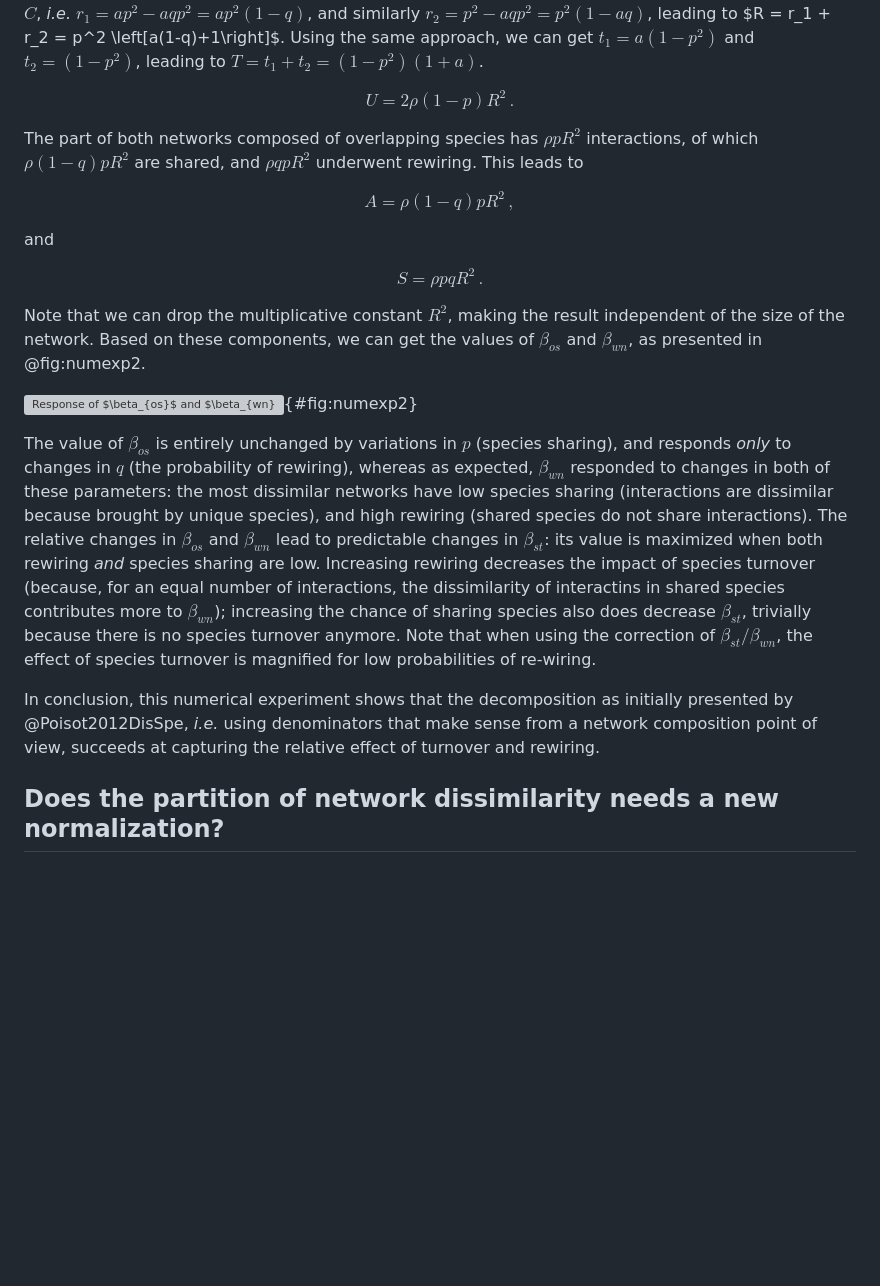
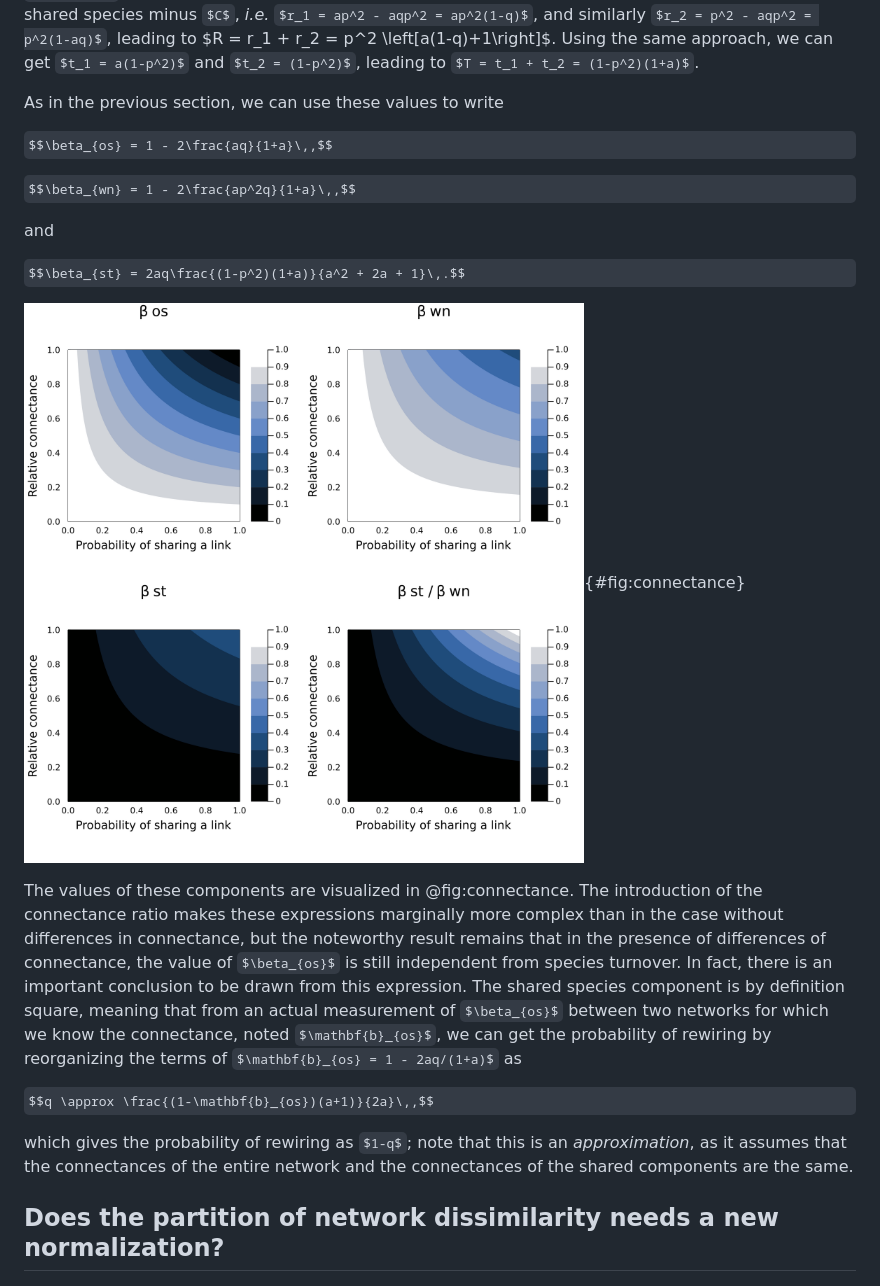
Before and after one commit to PoisotLab/ms_betadiversity_response, a Markdown page: README.md, the part around the change printed below. Rendered like a GitHub page; pictures changed too: figures/connectance/components.png; some formulas as TeX source; blank space fills up the shorter version; grey boxes are pictures that could not be loaded.

Commit message:
🎓 get figure back

```diff
--- a/README.md
+++ b/README.md
@@ -367,50 +367,40 @@ $r_2 = p^2 - aqp^2 = p^2(1-aq)$, leading to $R = r_1 + r_2 = p^2
 \left[a(1-q)+1\right]$. Using the same approach, we can get $t_1 = a(1-p^2)$ and
 $t_2 = (1-p^2)$, leading to $T = t_1 + t_2 = (1-p^2)(1+a)$.
 
-$$U = 2\rho(1-p)R^2\,.$$
+As in the previous section, we can use these values to write
 
-The part of both networks composed of overlapping species has $\rho pR^2$
-interactions, of which $\rho (1-q) p R^2$ are shared, and $\rho qp R^2$
-underwent rewiring. This leads to
+$$\beta_{os} = 1 - 2\frac{aq}{1+a}\,,$$
 
-$$A = \rho (1-q) p R^2\,,$$
+$$\beta_{wn} = 1 - 2\frac{ap^2q}{1+a}\,,$$
 
 and
 
-$$S = \rho pq R^2\,.$$
+$$\beta_{st} = 2aq\frac{(1-p^2)(1+a)}{a^2 + 2a + 1}\,.$$
 
-Note that we can drop the multiplicative constant $R^2$, making the result
-independent of the size of the network. Based on these components, we can get
-the values of $\beta_{os}$ and $\beta_{wn}$, as presented in @fig:numexp2.
+![Consequences of changing the ratio of connectances between two equally
+species-rich networks on the decomposition of network beta-diversity, assuming
+$p = 0.8$. Networks with stronger differences in connectance will tend to be
+more similar, because the differences in number of links becomes extreme enough
+that the chances of all the links in the sparser network being in the denser
+network increases.](figures/connectance/components.png){#fig:connectance}
 
-![Response of $\beta_{os}$ and $\beta_{wn}$, and the consequences on
-$\beta_{st}$, to changes in rewiring probability ($q$) and probability of
-species sharing ($p$). As expected, $\beta_{os}$ is not affected by species
-turnover, but increases with the rewiring probability. By contrast, $\beta_{wn}$
-increases when the rewiring probability is higher *and* when fewer species are
-shared. This has important consequences for $\beta_{st}$: its value is maximized
-for low species sharing, and decreases for high rewiring
-probability.](figures/numexp2.png){#fig:numexp2}
+The values of these components are visualized in @fig:connectance. The
+introduction of the connectance ratio makes these expressions marginally more
+complex than in the case without differences in connectance, but the noteworthy
+result remains that in the presence of differences of connectance, the value of
+$\beta_{os}$ is still independent from species turnover. In fact, there is an
+important conclusion to be drawn from this expression. The shared species
+component is by definition square, meaning that from an actual measurement of
+$\beta_{os}$ between two networks for which we know the connectance, noted
+$\mathbf{b}_{os}$, we can get the probability of rewiring by reorganizing the
+terms of $\mathbf{b}_{os} = 1 - 2aq/(1+a)$ as
 
-The value of $\beta_{os}$ is entirely unchanged by variations in $p$ (species
-sharing), and responds *only* to changes in $q$ (the probability of rewiring),
-whereas as expected, $\beta_{wn}$ responded to changes in both of these
-parameters: the most dissimilar networks have low species sharing (interactions
-are dissimilar because brought by unique species), and high rewiring (shared
-species do not share interactions). The relative changes in $\beta_{os}$ and
-$\beta_{wn}$ lead to predictable changes in $\beta_{st}$: its value is maximized
-when both rewiring *and* species sharing are low. Increasing rewiring decreases
-the impact of species turnover (because, for an equal number of interactions,
-the dissimilarity of interactins in shared species contributes more to
-$\beta_{wn}$); increasing the chance of sharing species also does decrease
-$\beta_{st}$, trivially because there is no species turnover anymore. Note that
-when using the correction of $\beta_{st}/\beta_{wn}$, the effect of species
-turnover is magnified for low probabilities of re-wiring.
+$$q \approx \frac{(1-\mathbf{b}_{os})(a+1)}{2a}\,,$$
 
-In conclusion, this numerical experiment shows that the decomposition as
-initially presented by @Poisot2012DisSpe, *i.e.* using denominators that make
-sense from a network composition point of view, succeeds at capturing the
-relative effect of turnover and rewiring.
+which gives the probability of rewiring as $1-q$; note that this is an
+*approximation*, as it assumes that the connectances of the entire network and
+the connectances of the shared components are the same.
+
 ## Does the partition of network dissimilarity needs a new normalization?
 
 ### Is this decomposition over-estimating the effect of "rewiring"?
```
Also changed, not shown: other parts of README.md (+1 -1 lines), 1 other file.
